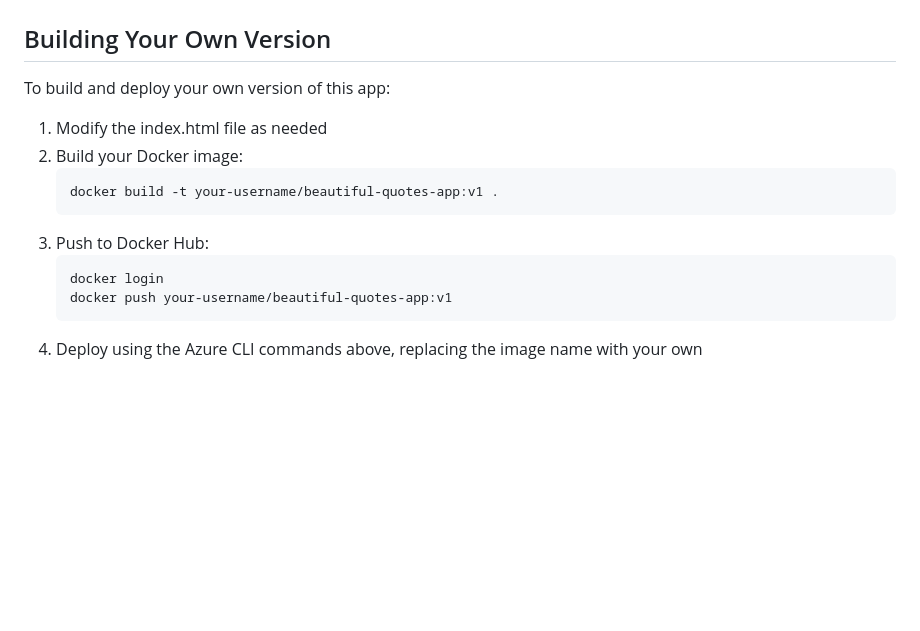
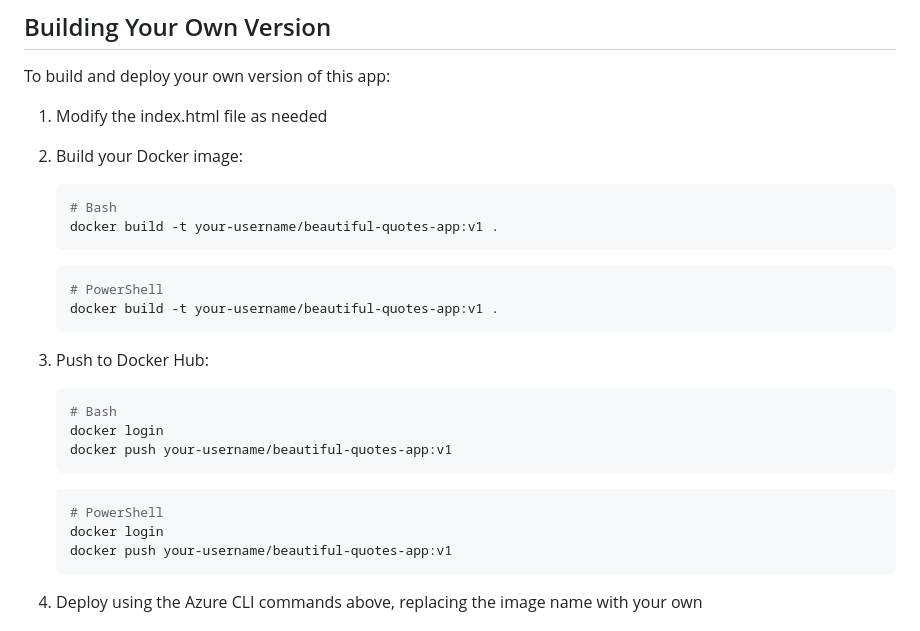
Before and after one commit to kunalworldwide/AzureContainerAppsDemo, a Markdown page: README.md, the part around one of its changes. GitHub-like rendering; blank space fills up the shorter version.

````diff
--- a/README.md
+++ b/README.md
@@ -142,10 +233,23 @@ To build and deploy your own version of this app:
 1. Modify the index.html file as needed
 2. Build your Docker image:
    ```bash
+   # Bash
+   docker build -t your-username/beautiful-quotes-app:v1 .
+   ```
+
+   ```powershell
+   # PowerShell
    docker build -t your-username/beautiful-quotes-app:v1 .
    ```
 3. Push to Docker Hub:
    ```bash
+   # Bash
+   docker login
+   docker push your-username/beautiful-quotes-app:v1
+   ```
+
+   ```powershell
+   # PowerShell
    docker login
    docker push your-username/beautiful-quotes-app:v1
    ```
````
Also changed, not shown: other parts of README.md (+91 -0 lines).
